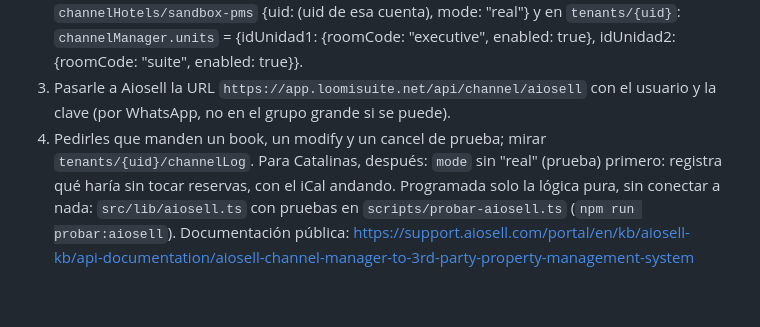
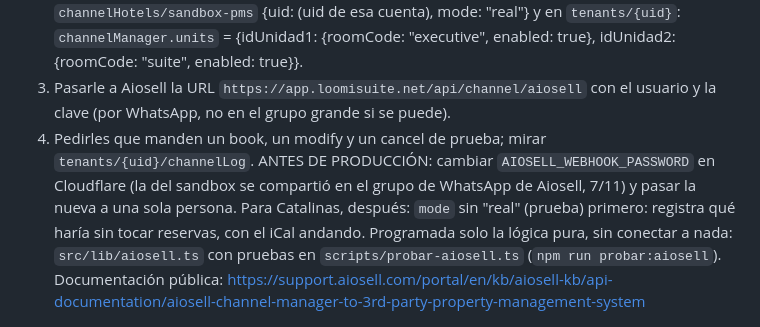
Before and after one commit to piccinigabriela/loomisuites-net, a Markdown page: docs/channel-manager-aiosell.md, the part around the change. GitHub-like rendering; blank space fills up the shorter version.

Commit message:
Aiosell: anotar cambio de clave del webhook antes de producción
Co-Authored-By: Claude Opus 5.5 <noreply@anthropic.com>
Claude-Session: https://claude.ai/code/session_01TrmEak3PBiWuE9SKtxYHvg

```diff
--- a/docs/channel-manager-aiosell.md
+++ b/docs/channel-manager-aiosell.md
@@ -14,6 +14,7 @@ cada 10 minutos, solo lo que cambió; pruebas en `scripts/probar-aiosell-envio.t
    y en `tenants/{uid}`: `channelManager.units` = {idUnidad1: {roomCode: "executive", enabled: true}, idUnidad2: {roomCode: "suite", enabled: true}}.
 3. Pasarle a Aiosell la URL `https://app.loomisuite.net/api/channel/aiosell` con el usuario y la clave (por WhatsApp, no en el grupo grande si se puede).
 4. Pedirles que manden un book, un modify y un cancel de prueba; mirar `tenants/{uid}/channelLog`.
+ANTES DE PRODUCCIÓN: cambiar `AIOSELL_WEBHOOK_PASSWORD` en Cloudflare (la del sandbox se compartió en el grupo de WhatsApp de Aiosell, 7/11) y pasar la nueva a una sola persona.
 Para Catalinas, después: `mode` sin "real" (prueba) primero: registra qué haría sin tocar reservas, con el iCal andando.
 Programada solo la lógica pura, sin conectar a nada: `src/lib/aiosell.ts` con pruebas en `scripts/probar-aiosell.ts` (`npm run probar:aiosell`).
 Documentación pública: https://support.aiosell.com/portal/en/kb/aiosell-kb/api-documentation/aiosell-channel-manager-to-3rd-party-property-management-system
```
